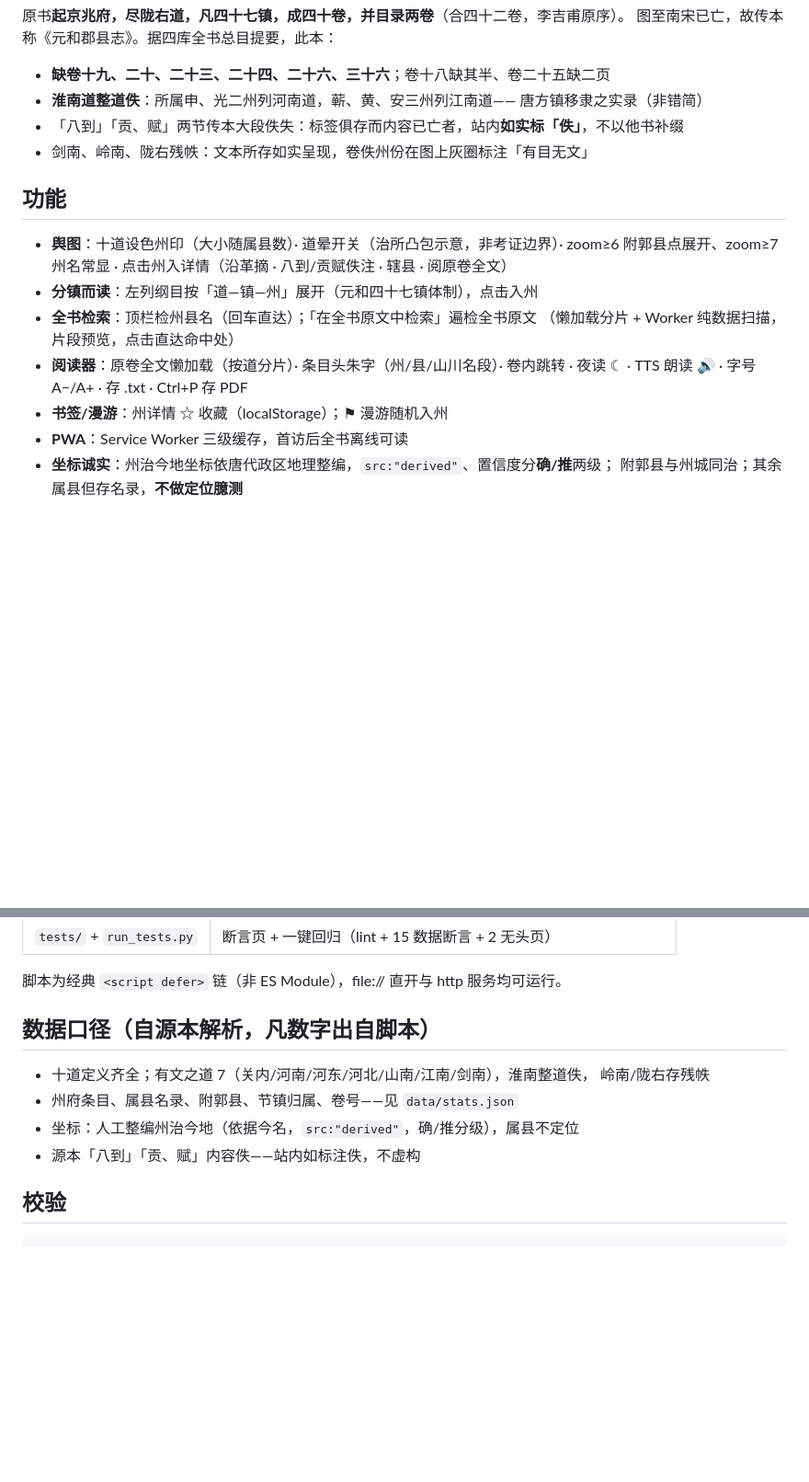
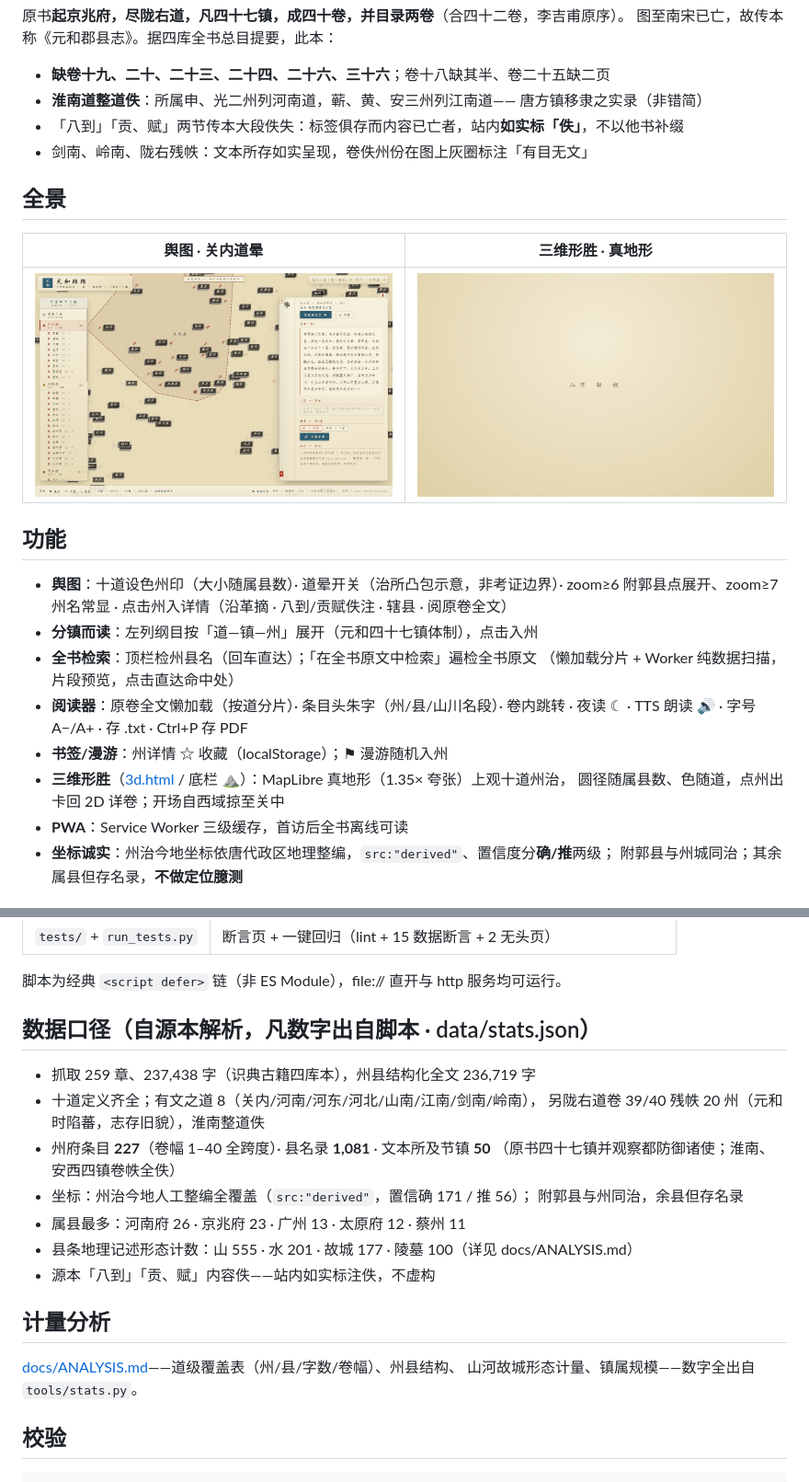
Before and after one commit to V-T-V/yuanhe-jingwei, a Markdown page: README.md, 2 parts joined by grey strips. Shown at 92% size. Drawn GitHub-style; pictures changed too: docs/img/map3d.png (added); blank space fills up the shorter version.

Commit message:
P1：3d.html 三维形胜（MapLibre 真地形+州点+回2D）+ ⛰ 入口 + README/ANALYSIS 数字核准 + SW 收录 3d 资源

```diff
--- a/README.md
+++ b/README.md
@@ -28,6 +28,12 @@ python -m http.server 9600
 - 「八到」「贡、赋」两节传本大段佚失：标签俱存而内容已亡者，站内**如实标「佚」**，不以他书补缀
 - 剑南、岭南、陇右残帙：文本所存如实呈现，卷佚州份在图上灰圈标注「有目无文」
 
+## 全景
+
+| 舆图 · 关内道晕 | 三维形胜 · 真地形 |
+|---|---|
+| ![舆图](docs/img/map_guannei.png) | ![3D](docs/img/map3d.png) |
+
 ## 功能
 
 - **舆图**：十道设色州印（大小随属县数）· 道晕开关（治所凸包示意，非考证边界）·
@@ -38,6 +44,8 @@ python -m http.server 9600
 - **阅读器**：原卷全文懒加载（按道分片）· 条目头朱字（州/县/山川名段）· 卷内跳转 ·
   夜读 ☾ · TTS 朗读 🔊 · 字号 A−/A+ · 存 .txt · Ctrl+P 存 PDF
 - **书签/漫游**：州详情 ☆ 收藏（localStorage）；⚑ 漫游随机入州
+- **三维形胜**（[3d.html](3d.html) / 底栏 ⛰）：MapLibre 真地形（1.35× 夸张）上观十道州治，
+  圆径随属县数、色随道，点州出卡回 2D 详卷；开场自西域掠至关中
 - **PWA**：Service Worker 三级缓存，首访后全书离线可读
 - **坐标诚实**：州治今地坐标依唐代政区地理整编，`src:"derived"`、置信度分**确/推**两级；
   附郭县与州城同治；其余属县但存名录，**不做定位臆测**
@@ -70,13 +78,23 @@ python -m http.server 9600
 
 脚本为经典 `<script defer>` 链（非 ES Module），file:// 直开与 http 服务均可运行。
 
-## 数据口径（自源本解析，凡数字出自脚本）
+## 数据口径（自源本解析，凡数字出自脚本 · data/stats.json）
 
-- 十道定义齐全；有文之道 7（关内/河南/河东/河北/山南/江南/剑南），淮南整道佚，
-  岭南/陇右存残帙
-- 州府条目、属县名录、附郭县、节镇归属、卷号——见 `data/stats.json`
-- 坐标：人工整编州治今地（依据今名，`src:"derived"`，确/推分级），属县不定位
-- 源本「八到」「贡、赋」内容佚——站内如标注佚，不虚构
+- 抓取 259 章、237,438 字（识典古籍四库本），州县结构化全文 236,719 字
+- 十道定义齐全；有文之道 8（关内/河南/河东/河北/山南/江南/剑南/岭南），
+  另陇右道卷 39/40 残帙 20 州（元和时陷蕃，志存旧貌），淮南整道佚
+- 州府条目 **227**（卷幅 1–40 全跨度）· 县名录 **1,081** · 文本所及节镇 **50**
+  （原书四十七镇并观察都防御诸使；淮南、安西四镇卷帙全佚）
+- 坐标：州治今地人工整编全覆盖（`src:"derived"`，置信确 171 / 推 56）；
+  附郭县与州同治，余县但存名录
+- 属县最多：河南府 26 · 京兆府 23 · 广州 13 · 太原府 12 · 蔡州 11
+- 县条地理记述形态计数：山 555 · 水 201 · 故城 177 · 陵墓 100（详见 docs/ANALYSIS.md）
+- 源本「八到」「贡、赋」内容佚——站内如实标注佚，不虚构
+
+## 计量分析
+
+[docs/ANALYSIS.md](docs/ANALYSIS.md)——道级覆盖表（州/县/字数/卷幅）、州县结构、
+山河故城形态计量、镇属规模——数字全出自 `tools/stats.py`。
 
 ## 校验
 
```
Also changed, not shown: 5 other files.
